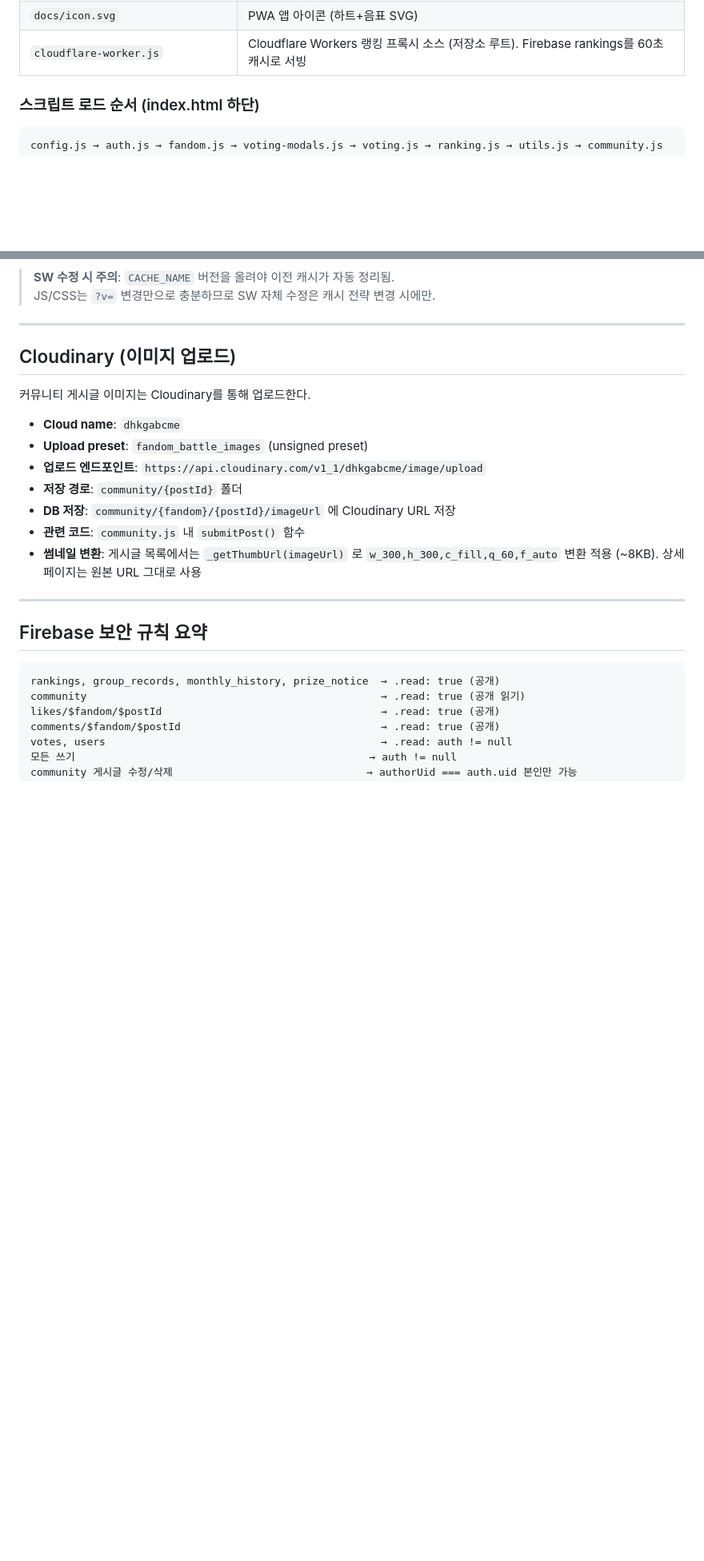
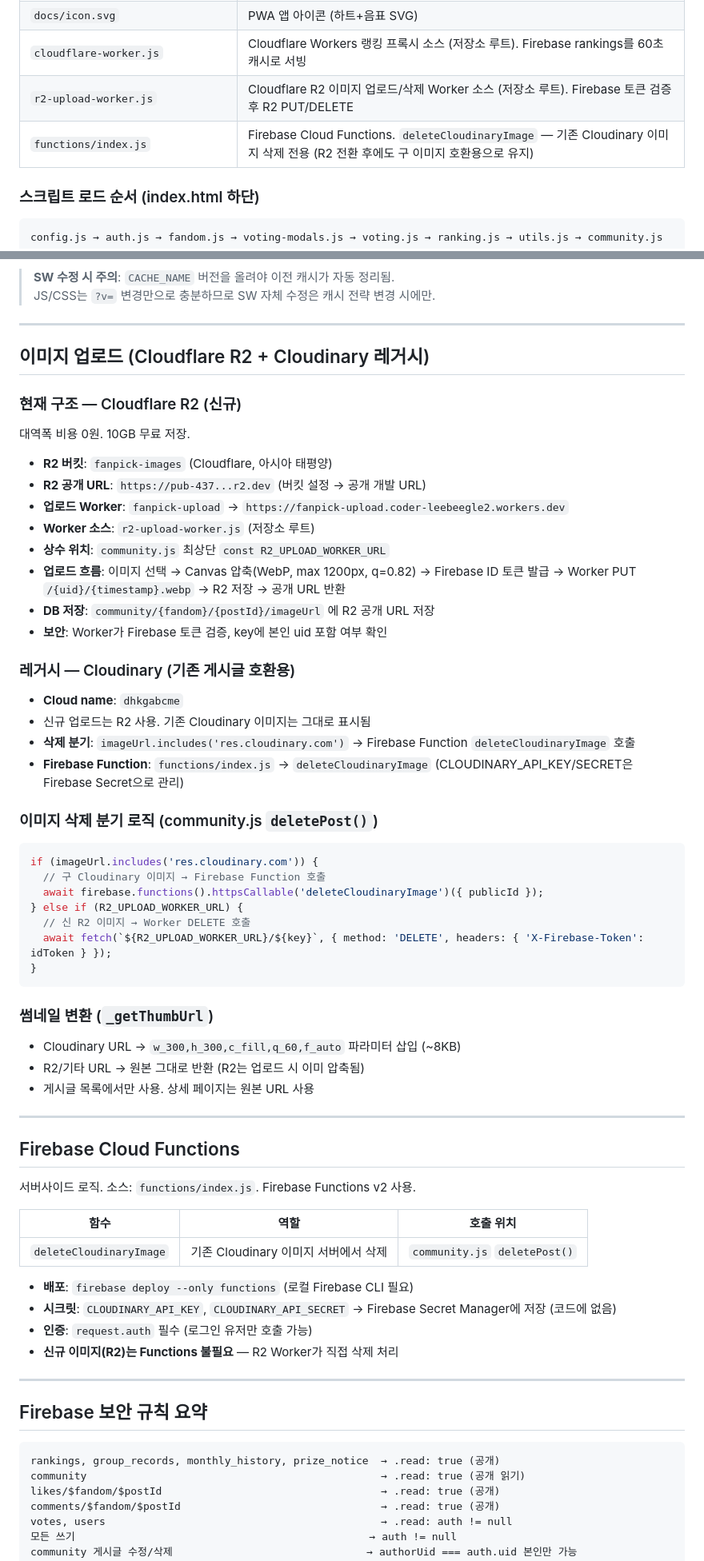
Before and after one commit to fandomkorea/fandom-battle, a Markdown page: CLAUDE.md, 2 parts joined by grey strips. Shown at 80% size. GitHub-like rendering; blank space fills up the shorter version.

Commit message:
docs: CLAUDE.md R2 이미지 업로드 아키텍처 및 Firebase Functions 섹션 추가
- 파일 역할표에 r2-upload-worker.js, functions/index.js 추가
- community.js 버전 v=20260610c 로 정정
- Cloudinary 섹션 → R2 + Cloudinary 레거시 구조로 전면 개편
- Firebase Cloud Functions 섹션 신규 추가 (deleteCloudinaryImage 설명)

Co-Authored-By: Claude Sonnet 4.6 <noreply@anthropic.com>

````diff
--- a/CLAUDE.md
+++ b/CLAUDE.md
@@ -30,6 +30,8 @@ Firebase Realtime Database + Firebase Auth 기반. 배포: GitHub Pages.
 | `docs/manifest.json` | PWA 매니페스트. 홈화면 설치, 테마 색상, 앱 이름 정의 |
 | `docs/icon.svg` | PWA 앱 아이콘 (하트+음표 SVG) |
 | `cloudflare-worker.js` | Cloudflare Workers 랭킹 프록시 소스 (저장소 루트). Firebase rankings를 60초 캐시로 서빙 |
+| `r2-upload-worker.js` | Cloudflare R2 이미지 업로드/삭제 Worker 소스 (저장소 루트). Firebase 토큰 검증 후 R2 PUT/DELETE |
+| `functions/index.js` | Firebase Cloud Functions. `deleteCloudinaryImage` — 기존 Cloudinary 이미지 삭제 전용 (R2 전환 후에도 구 이미지 호환용으로 유지) |
 
 ### 스크립트 로드 순서 (index.html 하단)
 ```
@@ -388,17 +390,60 @@ try {
 
 ---
 
-## Cloudinary (이미지 업로드)
+## 이미지 업로드 (Cloudflare R2 + Cloudinary 레거시)
 
-커뮤니티 게시글 이미지는 Cloudinary를 통해 업로드한다.
+### 현재 구조 — Cloudflare R2 (신규)
+
+대역폭 비용 0원. 10GB 무료 저장.
+
+- **R2 버킷**: `fanpick-images` (Cloudflare, 아시아 태평양)
+- **R2 공개 URL**: `https://pub-437...r2.dev` (버킷 설정 → 공개 개발 URL)
+- **업로드 Worker**: `fanpick-upload` → `https://fanpick-upload.coder-leebeegle2.workers.dev`
+- **Worker 소스**: `r2-upload-worker.js` (저장소 루트)
+- **상수 위치**: `community.js` 최상단 `const R2_UPLOAD_WORKER_URL`
+- **업로드 흐름**: 이미지 선택 → Canvas 압축(WebP, max 1200px, q=0.82) → Firebase ID 토큰 발급 → Worker PUT `/{uid}/{timestamp}.webp` → R2 저장 → 공개 URL 반환
+- **DB 저장**: `community/{fandom}/{postId}/imageUrl` 에 R2 공개 URL 저장
+- **보안**: Worker가 Firebase 토큰 검증, key에 본인 uid 포함 여부 확인
+
+### 레거시 — Cloudinary (기존 게시글 호환용)
 
 - **Cloud name**: `dhkgabcme`
-- **Upload preset**: `fandom_battle_images` (unsigned preset)
-- **업로드 엔드포인트**: `https://api.cloudinary.com/v1_1/dhkgabcme/image/upload`
-- **저장 경로**: `community/{postId}` 폴더
-- **DB 저장**: `community/{fandom}/{postId}/imageUrl` 에 Cloudinary URL 저장
-- **관련 코드**: `community.js` 내 `submitPost()` 함수
-- **썸네일 변환**: 게시글 목록에서는 `_getThumbUrl(imageUrl)` 로 `w_300,h_300,c_fill,q_60,f_auto` 변환 적용 (~8KB). 상세 페이지는 원본 URL 그대로 사용
+- 신규 업로드는 R2 사용. 기존 Cloudinary 이미지는 그대로 표시됨
+- **삭제 분기**: `imageUrl.includes('res.cloudinary.com')` → Firebase Function `deleteCloudinaryImage` 호출
+- **Firebase Function**: `functions/index.js` → `deleteCloudinaryImage` (CLOUDINARY_API_KEY/SECRET은 Firebase Secret으로 관리)
+
+### 이미지 삭제 분기 로직 (community.js `deletePost()`)
+
+```javascript
+if (imageUrl.includes('res.cloudinary.com')) {
+  // 구 Cloudinary 이미지 → Firebase Function 호출
+  await firebase.functions().httpsCallable('deleteCloudinaryImage')({ publicId });
+} else if (R2_UPLOAD_WORKER_URL) {
+  // 신 R2 이미지 → Worker DELETE 호출
+  await fetch(`${R2_UPLOAD_WORKER_URL}/${key}`, { method: 'DELETE', headers: { 'X-Firebase-Token': idToken } });
+}
+```
+
+### 썸네일 변환 (`_getThumbUrl`)
+
+- Cloudinary URL → `w_300,h_300,c_fill,q_60,f_auto` 파라미터 삽입 (~8KB)
+- R2/기타 URL → 원본 그대로 반환 (R2는 업로드 시 이미 압축됨)
+- 게시글 목록에서만 사용. 상세 페이지는 원본 URL 사용
+
+---
+
+## Firebase Cloud Functions
+
+서버사이드 로직. 소스: `functions/index.js`. Firebase Functions v2 사용.
+
+| 함수 | 역할 | 호출 위치 |
+|---|---|---|
+| `deleteCloudinaryImage` | 기존 Cloudinary 이미지 서버에서 삭제 | `community.js` `deletePost()` |
+
+- **배포**: `firebase deploy --only functions` (로컬 Firebase CLI 필요)
+- **시크릿**: `CLOUDINARY_API_KEY`, `CLOUDINARY_API_SECRET` → Firebase Secret Manager에 저장 (코드에 없음)
+- **인증**: `request.auth` 필수 (로그인 유저만 호출 가능)
+- **신규 이미지(R2)는 Functions 불필요** — R2 Worker가 직접 삭제 처리
 
 ---
 
````
Also changed, not shown: other parts of CLAUDE.md (+1 -1 lines).
